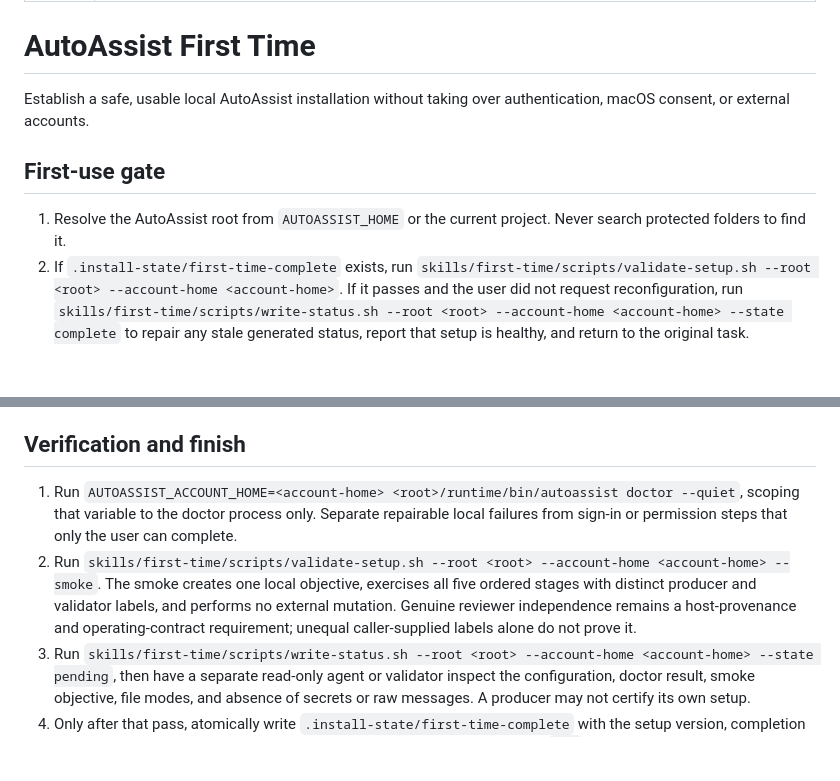
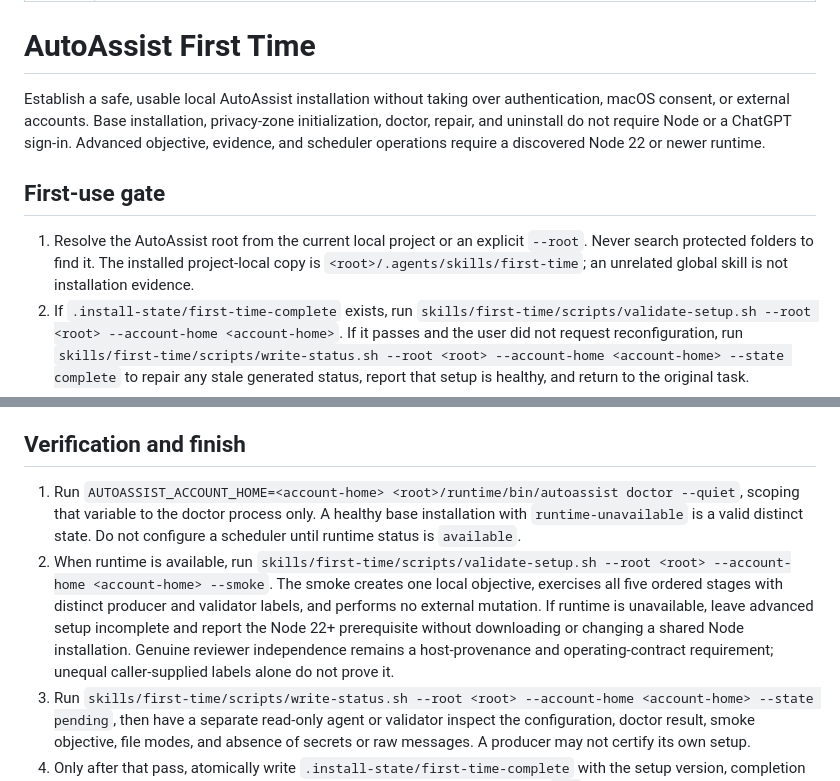
Before and after one commit to demeyer1/Autobot, a Markdown page: skills/first-time/SKILL.md, 2 parts joined by grey strips. GitHub-like rendering; blank space fills up the shorter version.

Commit message:
Prepare Autobot 0.2.0 release

```diff
--- a/skills/first-time/SKILL.md
+++ b/skills/first-time/SKILL.md
@@ -5,11 +5,11 @@ description: Perform AutoAssist's mandatory first-use setup or repair an incompl
 
 # AutoAssist First Time
 
-Establish a safe, usable local AutoAssist installation without taking over authentication, macOS consent, or external accounts.
+Establish a safe, usable local AutoAssist installation without taking over authentication, macOS consent, or external accounts. Base installation, privacy-zone initialization, doctor, repair, and uninstall do not require Node or a ChatGPT sign-in. Advanced objective, evidence, and scheduler operations require a discovered Node 22 or newer runtime.
 
 ## First-use gate
 
-1. Resolve the AutoAssist root from `AUTOASSIST_HOME` or the current project. Never search protected folders to find it.
+1. Resolve the AutoAssist root from the current local project or an explicit `--root`. Never search protected folders to find it. The installed project-local copy is `<root>/.agents/skills/first-time`; an unrelated global skill is not installation evidence.
 2. If `.install-state/first-time-complete` exists, run `skills/first-time/scripts/validate-setup.sh --root <root> --account-home <account-home>`. If it passes and the user did not request reconfiguration, run `skills/first-time/scripts/write-status.sh --root <root> --account-home <account-home> --state complete` to repair any stale generated status, report that setup is healthy, and return to the original task.
 3. Otherwise, complete this skill before substantive AutoAssist work. Read [references/setup-workflow.md](references/setup-workflow.md) before changing local setup state.
 
@@ -51,8 +51,8 @@ Configure external actions as fail-closed first-party rendered writes, connector
 
 ## Verification and finish
 
-1. Run `AUTOASSIST_ACCOUNT_HOME=<account-home> <root>/runtime/bin/autoassist doctor --quiet`, scoping that variable to the doctor process only. Separate repairable local failures from sign-in or permission steps that only the user can complete.
-2. Run `skills/first-time/scripts/validate-setup.sh --root <root> --account-home <account-home> --smoke`. The smoke creates one local objective, exercises all five ordered stages with distinct producer and validator labels, and performs no external mutation. Genuine reviewer independence remains a host-provenance and operating-contract requirement; unequal caller-supplied labels alone do not prove it.
+1. Run `AUTOASSIST_ACCOUNT_HOME=<account-home> <root>/runtime/bin/autoassist doctor --quiet`, scoping that variable to the doctor process only. A healthy base installation with `runtime-unavailable` is a valid distinct state. Do not configure a scheduler until runtime status is `available`.
+2. When runtime is available, run `skills/first-time/scripts/validate-setup.sh --root <root> --account-home <account-home> --smoke`. The smoke creates one local objective, exercises all five ordered stages with distinct producer and validator labels, and performs no external mutation. If runtime is unavailable, leave advanced setup incomplete and report the Node 22+ prerequisite without downloading or changing a shared Node installation. Genuine reviewer independence remains a host-provenance and operating-contract requirement; unequal caller-supplied labels alone do not prove it.
 3. Run `skills/first-time/scripts/write-status.sh --root <root> --account-home <account-home> --state pending`, then have a separate read-only agent or validator inspect the configuration, doctor result, smoke objective, file modes, and absence of secrets or raw messages. A producer may not certify its own setup.
 4. Only after that pass, atomically write `.install-state/first-time-complete` with the setup version, completion time, validator label, setup-config hash, and smoke-objective ID. Use mode `600`.
 5. Rerun `validate-setup.sh --root <root> --account-home <account-home> --require-marker`, then run `write-status.sh --root <root> --account-home <account-home> --state complete`. The status writer validates the current marker again and atomically reconciles only the generated first-time status file and its one command-center entry.
```
